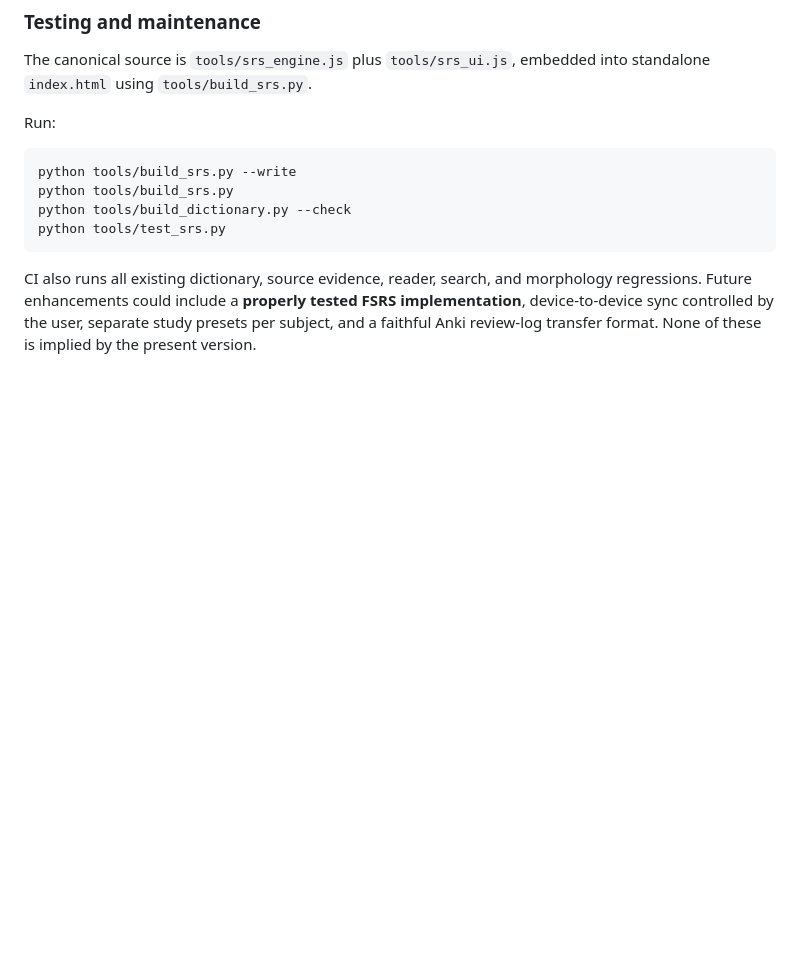
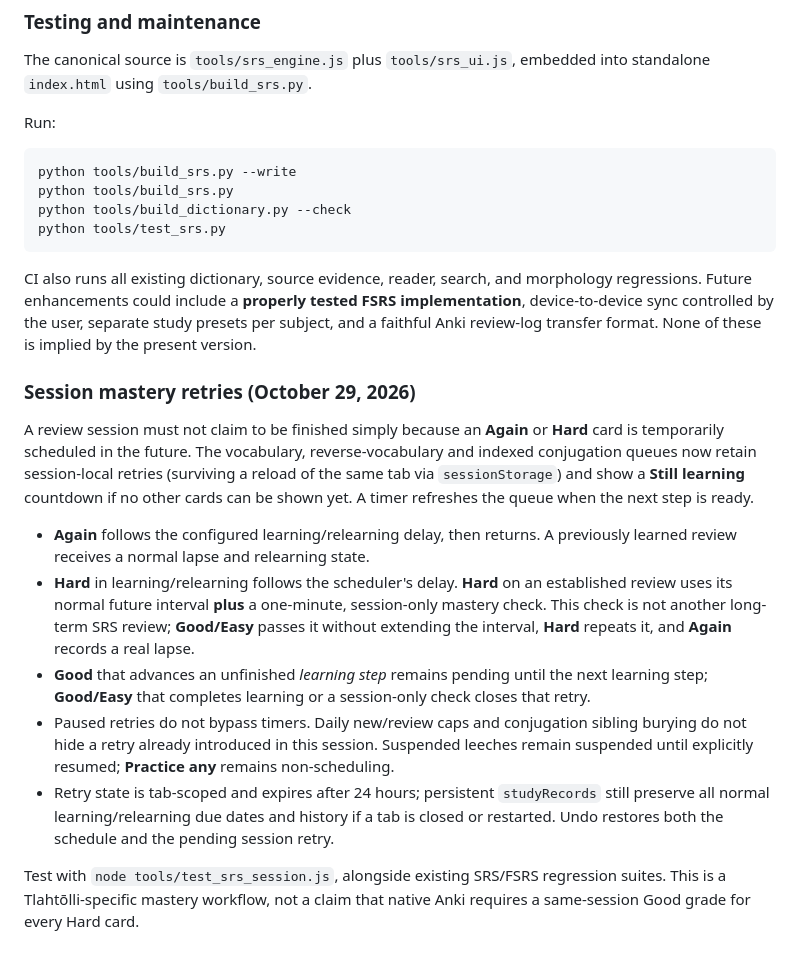
Before and after one commit to niftybacon/tlahtolli, a Markdown page: docs/ADVANCED_SRS_AND_ANKI.md, the part around the change. GitHub-like rendering; blank space fills up the shorter version.

Commit message:
Document active Anki-style mastery retries and preservation of scheduling

```diff
--- a/docs/ADVANCED_SRS_AND_ANKI.md
+++ b/docs/ADVANCED_SRS_AND_ANKI.md
@@ -121,3 +121,16 @@ morphology regressions. Future enhancements could include a **properly tested
 FSRS implementation**, device-to-device sync controlled by the user, separate
 study presets per subject, and a faithful Anki review-log transfer format. None
 of these is implied by the present version.
+
+
+### Session mastery retries (October 29, 2026)
+
+A review session must not claim to be finished simply because an **Again** or **Hard** card is temporarily scheduled in the future. The vocabulary, reverse-vocabulary and indexed conjugation queues now retain session-local retries (surviving a reload of the same tab via `sessionStorage`) and show a **Still learning** countdown if no other cards can be shown yet. A timer refreshes the queue when the next step is ready.
+
+- **Again** follows the configured learning/relearning delay, then returns. A previously learned review receives a normal lapse and relearning state.
+- **Hard** in learning/relearning follows the scheduler's delay. **Hard** on an established review uses its normal future interval **plus** a one-minute, session-only mastery check. This check is not another long-term SRS review; **Good/Easy** passes it without extending the interval, **Hard** repeats it, and **Again** records a real lapse.
+- **Good** that advances an unfinished *learning step* remains pending until the next learning step; **Good/Easy** that completes learning or a session-only check closes that retry.
+- Paused retries do not bypass timers. Daily new/review caps and conjugation sibling burying do not hide a retry already introduced in this session. Suspended leeches remain suspended until explicitly resumed; **Practice any** remains non-scheduling.
+- Retry state is tab-scoped and expires after 24 hours; persistent `studyRecords` still preserve all normal learning/relearning due dates and history if a tab is closed or restarted. Undo restores both the schedule and the pending session retry.
+
+Test with `node tools/test_srs_session.js`, alongside existing SRS/FSRS regression suites. This is a Tlahtōlli-specific mastery workflow, not a claim that native Anki requires a same-session Good grade for every Hard card.
```
